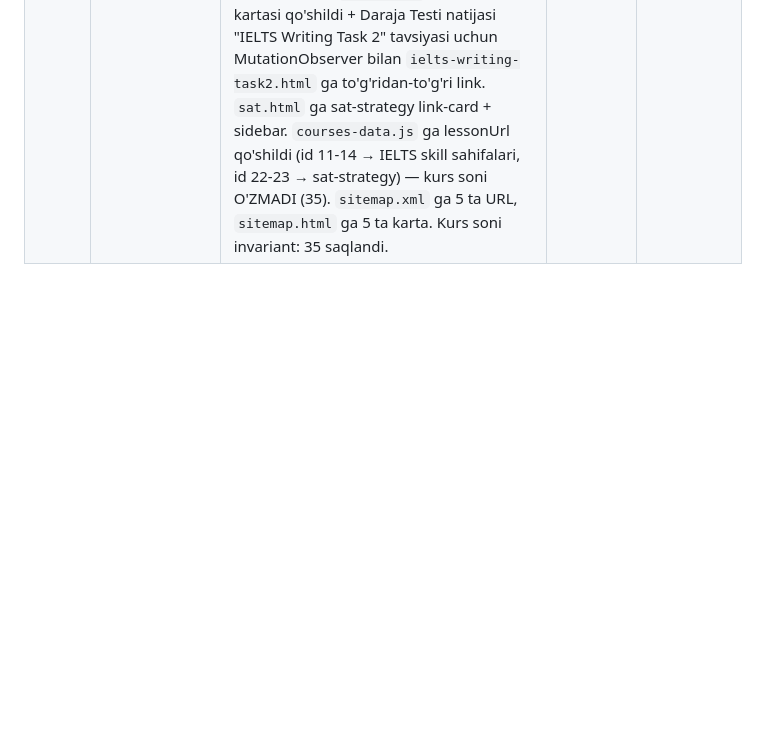
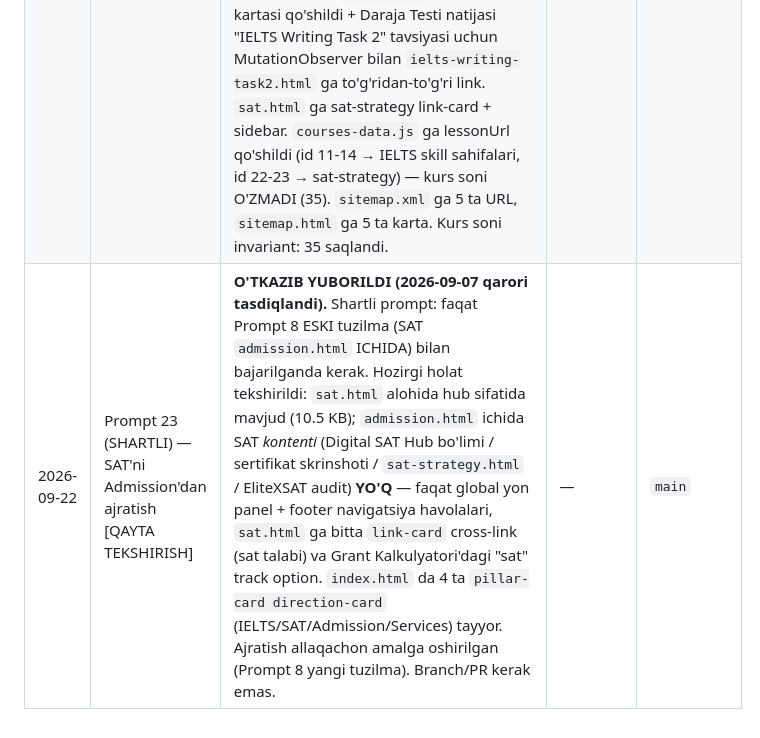
Before and after one commit to javohirqaxramonov36-web/tayanch-landing-page, a Markdown page: STATUS.md, the part around the change. Drawn GitHub-style; blank space fills up the shorter version.

Commit message:
docs(status): Prompt 23 shartli skip tasdiqlandi (2026-09-22 qayta tekshirish)
admission.html da SAT kontenti yo'qligi, sat.html alohida hub va
index.html 4 direction-card mavjudligi tekshirildi. Ajratish allaqachon
bajarilgan — branch/PR kerak emas.

Co-Authored-By: WorkBuddy AI <noreply@workbuddy.ai>

```diff
--- a/STATUS.md
+++ b/STATUS.md
@@ -8,3 +8,4 @@
 | 2026-09-08 | Prompt 23 (SHARTLI) — SAT'ni Admission'dan ajratish | **O'TKAZIB YUBORILDI.** Shartli prompt: faqat Prompt 8 ESKI tuzilma (SAT `admission.html` ICHIDA) bilan bajarilganda kerak. Biz Prompt 8'ni YANGI tuzilma bilan bajardik — `sat.html` alohida hub sifatida yaratildi; `admission.html` faqat Admission kontenti (Personal Statement + Grant Kalkulyatori + qabul maslahati), ichida SAT kontenti (Digital SAT Hub bo'limi / sertifikat skrinshoti / `sat-strategy.html` / EliteXSAT audit) YO'Q (faqat global yon panel navigatsiya havolalari). Ajratish allaqachon amalga oshirilgan, qayta qilish shart emas. | — | `main` |
 | 2026-09-07 | Prompt 1 / 2 / 4 — Matematika, Fizika, Startup bo'limlari | `school-lessons.html` fan-filtr (Matematika/Fizika/Ingliz tili) + Math/Fizika bo'limlari va 3 ta vanilla JS simulyatsiya (erkin tushish, mayatnik, Om qonuni kalkulyatori). `ai-courses.html` "Startup boshlash" kurs kartasi + 4 modulli tuzilma. `courses.html` Matematika/Fizika/Startup filtr tugmalari + 5 ta yangi kurs kartasi (jami 10 ta, "Barchasi (10)"), `tag-math/tag-physics/tag-startup` uslublari qo'shildi. `site-config.js` totalCourseCount 30→35, `courses-data.js` 5 ta yangi kurs (id 32-36, math/physics/startup). `math-physics-startup-sources-log.txt` ochiq manba audit logi. Lokal test: 15 sahifa / 485 ref — 0 singan link, barcha sahifa 200. | `cefbc85` | `main` (merge `557f4e4`, deploy qilindi ✅) |
 | 2026-09-22 | Prompt 18 — IELTS (4 skill) + SAT Strategiya dars sahifalari | 5 ta yangi lesson-page yaratildi: `ielts-writing-task2.html` (6 tab: mezonlar/turlar/struktura/akademik lug'at/xatolar/Band 6 vs 8, har tabda quiz), `ielts-listening.html`, `ielts-reading.html`, `ielts-speaking.html` (Obsidian material YO'Q → AI tomonidan yaratilgan, "sohaviy tekshiruvdan o'tishi kerak" belgisi qo'yildi; umumiy IELTS metodologiyasi asosida), `sat-strategy.html` (6 tab, nazariy/strategik; CTA → `sat-dsat.html#simulator`, `sat.html` hub'iga tegishli, `admission.html`'ga emas). Barcha sahifalar: global sidebar + badge 35, ARIA (role=tablist/tab/tabpanel, role=dialog+aria-modal, rel=noopener noreferrer, prefers-reduced-motion), 2 JSON-LD (Course + LearningResource), SEO (meta description/canonical/OG/Twitter/favicon), AI-gen belgisi. `ielts.html` ga 4 ta skill kartasi qo'shildi + Daraja Testi natijasi "IELTS Writing Task 2" tavsiyasi uchun MutationObserver bilan `ielts-writing-task2.html` ga to'g'ridan-to'g'ri link. `sat.html` ga sat-strategy link-card + sidebar. `courses-data.js` ga lessonUrl qo'shildi (id 11-14 → IELTS skill sahifalari, id 22-23 → sat-strategy) — kurs soni O'ZMADI (35). `sitemap.xml` ga 5 ta URL, `sitemap.html` ga 5 ta karta. Kurs soni invariant: 35 saqlandi. | `aa736b2` | `main` (PROMPT 18 mandatory branch emas → to'g'ridan-to'g'ri main, deploy qilindi ✅) |
+| 2026-09-22 | Prompt 23 (SHARTLI) — SAT'ni Admission'dan ajratish [QAYTA TEKSHIRISH] | **O'TKAZIB YUBORILDI (2026-09-07 qarori tasdiqlandi).** Shartli prompt: faqat Prompt 8 ESKI tuzilma (SAT `admission.html` ICHIDA) bilan bajarilganda kerak. Hozirgi holat tekshirildi: `sat.html` alohida hub sifatida mavjud (10.5 KB); `admission.html` ichida SAT *kontenti* (Digital SAT Hub bo'limi / sertifikat skrinshoti / `sat-strategy.html` / EliteXSAT audit) **YO'Q** — faqat global yon panel + footer navigatsiya havolalari, `sat.html` ga bitta `link-card` cross-link (sat talabi) va Grant Kalkulyatori'dagi "sat" track option. `index.html` da 4 ta `pillar-card direction-card` (IELTS/SAT/Admission/Services) tayyor. Ajratish allaqachon amalga oshirilgan (Prompt 8 yangi tuzilma). Branch/PR kerak emas. | — | `main` |
```
